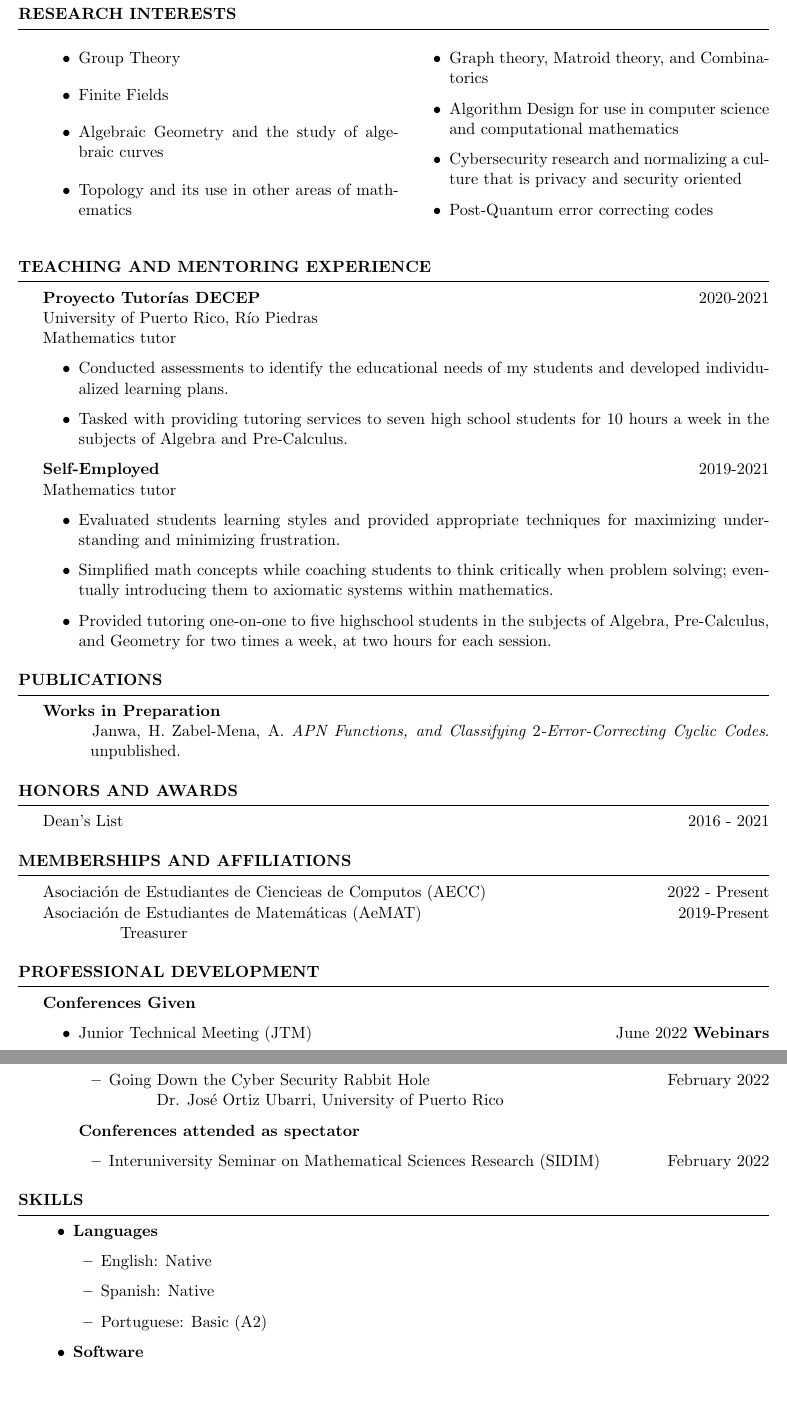
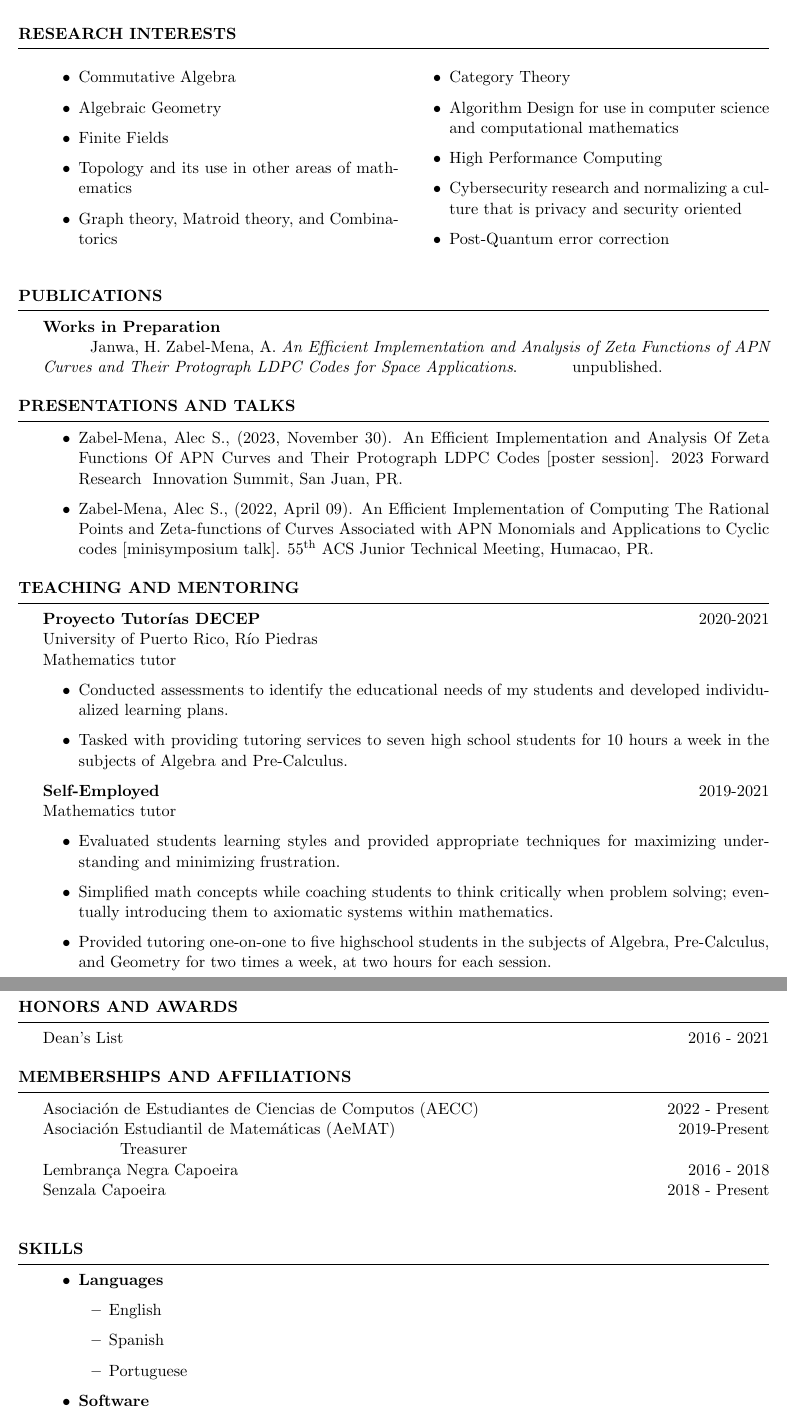
Before and after one commit to azabelmena/curriculum_vitae, a LaTeX CV (alec_zabel_mena.tex): two parts of pages 2 and 3 of 3, joined at a grey line, cut so that both start at the same text, the shorter picture padded with empty space. Compiled offline with pdfLaTeX.

Commit message:
Updated CV.

```diff
--- a/alec_zabel_mena.tex
+++ b/alec_zabel_mena.tex
@@ -25,15 +25,13 @@
 \usepackage[left=0.75in,top=0.6in,right=0.75in,bottom=0.6in]{geometry} % Document margins
 \usepackage{multicol}
 
-\usepackage{verbatim}
-\usepackage{listings}
+\usepackage{listings} % for placeholder images
 \lstdefinestyle{mystyle}{
-    backgroundcolor=\color{backcolour},
 commentstyle=\color{codegreen},
 keywordstyle=\color{magenta},
 numberstyle=\tiny\color{codegray},
 stringstyle=\color{codepurple},
-    basicstyle=\ttfamily\footnotesize,
+basicstyle=\ttfamily,
 breakatwhitespace=false,
 breaklines=true,
 captionpos=b,
@@ -45,8 +43,8 @@
 showtabs=false,
 tabsize=2
 }
-
 \lstset{style=mystyle}
+\AtBeginEnvironment{tabular}{\ttfamily}
 
 \newcommand{\tab}[1]{\hspace{.2667\textwidth}\rlap{#1}}
 \newcommand{\itab}[1]{\hspace{0em}\rlap{#1}}
@@ -80,3 +78,5 @@
+    \textbf{An Efficient Implementation and Analysis of Zeta Functions of APN Curves
+and Their Protograph LDPC Codes for Space Applications} \\
     University of Puerto Rico \hfill{August 2021 - Present}
     \begin{itemize}
         \item Researching APN functions and the classification of certain
@@ -130,32 +139,64 @@
 \end{rSection}
 
-\pagebreak
+%\pagebreak
 
 \begin{rSection}{Research Interests}
     \begin{multicols}{2}
     \begin{itemize}
-        \item Group Theory
+        \item Commutative Algebra
+
+        \item Algebraic Geometry
 
         \item Finite Fields
-
-        \item Algebraic Geometry and the study of algebraic curves
 
         \item Topology and its use in other areas of mathematics
 
         \item Graph theory, Matroid theory, and Combinatorics
 
+        \item Category Theory
+
         \item Algorithm Design for use in computer science and computational
             mathematics
+
+        \item High Performance Computing
 
         \item Cybersecurity research and normalizing a culture that is privacy
             and security oriented
 
-        \item Post-Quantum error correcting codes
+        \item Post-Quantum error correction
     \end{itemize}
     \end{multicols}
 \end{rSection}
 
-\begin{rSection}{Teaching and Mentoring Experience}
+\begin{rSection}{Publications}
+    \textbf{Works in Preparation} \\
+    \hspace*{10mm} Janwa, H. Zabel-Mena, A. \textit{An Efficient Implementation and Analysis of Zeta Functions of APN Curves
+and Their Protograph LDPC Codes for Space Applications}.
+    \hspace*{10mm} unpublished.
+\end{rSection}
+
+\begin{rSection}{Presentations and Talks}
+    \begin{itemize}
+        %\item Zabel-Mena, Alec S., (2024, March). An Efficient Implementation and
+            %Analysis Of Zeta Functions Of APN Curves and Their Protograph LDPC
+            %Codes [minisymposium talk]. 39\textsuperscript{th} Seminario
+            %Interuniversitario de Investicaci\'on en Ciencias Matem\'aticas,
+            %San Juan, PR.
+
+        \item Zabel-Mena, Alec S., (2023, November 30). An Efficient Implementation and
+            Analysis Of Zeta Functions Of APN Curves and Their Protograph LDPC
+            Codes [poster session]. 2023 Forward Research & Innovation Summit,
+            San Juan, PR.
+
+        \item Zabel-Mena, Alec S., (2022, April 09). An Efficient Implementation
+            of Computing The Rational Points and Zeta-functions of Curves Associated
+            with APN Monomials and Applications to Cyclic codes [minisymposium
+            talk]. 55\textsuperscript{th} ACS Junior Technical Meeting, Humacao,
+            PR.
+    \end{itemize}
+\end{rSection}
+
+\begin{rSection}{Teaching and Mentoring}
     \textbf{Proyecto Tutor\'ias DECEP} \hfill{2020-2021} \\
     University of Puerto Rico, R\'io Piedras \\
     Mathematics tutor
@@ -185,65 +226,27 @@
     \end{itemize}
 \end{rSection}
 
-\begin{rSection}{Publications}
-    \textbf{Works in Preparation} \\
-    \hspace*{10mm} Janwa, H. Zabel-Mena, A. \textit{APN Functions, and Classifying
-    $2$-Error-Correcting Cyclic Codes}.
-    \hspace*{10mm} unpublished.
-    %\begin{itemize}
-        %\item Researching APN functions and the classification of certain
-            %$2$-error correcting cyclic codes for use in cryptography and coding
-            %theory.
-
-        %\item Research in progress, not currently published.
-
-        %\item Under the supervision of Professor Heeralal janwa, Ph.D. for the
-            %Puerto Rico Louis Stokes Alliance for Minority Participation
-            %(PR-LSAMP).
-    %\end{itemize}
-\end{rSection}
-
 \begin{rSection}{Honors and Awards}
     Dean's List \hfill{2016 - 2021}
 \end{rSection}
 
 \begin{rSection}{Memberships and Affiliations}
-    Asociaci\'on de Estudiantes de Ciencieas de Computos (AECC) \hfill{2022 - Present} \\
-    Asociaci\'on de Estudiantes de Matem\'aticas (AeMAT) \hfill{2019-Present} \\
-    \hspace*{17mm} Treasurer
-    %Senzala Capoeira \hfill{2016 - 2020} \\
-\end{rSection}
-
-%\begin{rSection}{Presentations and Talks}
-%\end{rSection}
-
-\begin{rSection}{Professional Development}
-    \textbf{Conferences Given}
-    \begin{itemize}
-        \item Junior Technical Meeting (JTM)
-        \hfill{June 2022}
-    \textbf{Webinars}
-    \begin{itemize}
-        \item Going Down the Cyber Security Rabbit Hole \hfill{February 2022} \\
-        \hspace*{10mm} Dr. Jos\'e Ortiz Ubarri, University of Puerto Rico
-    \end{itemize}
-    \textbf{Conferences attended as spectator}
-    \begin{itemize}
-        \item Interuniversity Seminar on Mathematical Sciences Research (SIDIM)
-        \hfill{February 2022}
-    \end{itemize}
-
+    Asociaci\'on de Estudiantes de Ciencias de Computos (AECC) \hfill{2022 - Present} \\
+    Asociaci\'on Estudiantil de Matem\'aticas (AeMAT) \hfill{2019-Present} \\
+    \hspace*{17mm} Treasurer    \\
+    Lembran\c{c}a Negra Capoeira \hfill{2016 - 2018} \\
+    Senzala Capoeira \hfill{2018 - Present} \\
 \end{rSection}
 
 \begin{rSection}{Skills}
     \begin{itemize}
         \item \textbf{Languages}
             \begin{itemize}
-                \item English: Native
+                \item English
 
-                \item Spanish: Native
+                \item Spanish
 
-                \item Portuguese: Basic (A2)
+                \item Portuguese
             \end{itemize}
 
         \item \textbf{Software}
```
Also changed, not shown: alec_zabel_mena.pdf, alec_zabel_mena.tex (41 more changed lines). Lines whose indentation alone changed are shown as unchanged.
